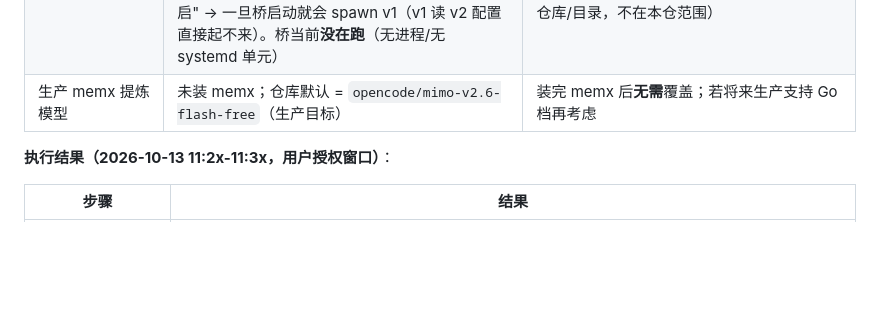
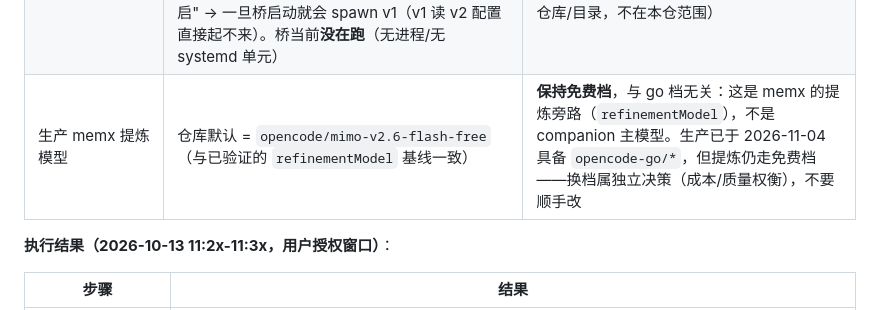
Before and after one commit to guraul/agent-mobile, a Markdown page: docs/knowledge-base/OPERATIONS.md, the part around the change. Drawn GitHub-style; blank space fills up the shorter version.

Commit message:
docs(kb): 生产 memx 提炼模型行的备注去掉「若将来支持 Go 档」的过时前提 (#217)
Co-authored-by: gubin <gubin@users.noreply.github.com>

```diff
--- a/docs/knowledge-base/OPERATIONS.md
+++ b/docs/knowledge-base/OPERATIONS.md
@@ -281,7 +281,7 @@ cat ~/.opencode/USER.md
 | 生产 `opencode` 命令指向 | ⚠️ `/usr/bin/opencode` → `../lib/node_modules/opencode-ai/bin/opencode.exe` = **v1.19.0**；v2 在 `/root/.opencode/bin/opencode`（`opencode2` 是同目录包装），**不在 PATH** → 直接敲 `opencode` 会用 v1 去读 v2 配置，报 `V2 permissions are not supported by OpenCode V1 … or run opencode2`（**配置本身没错**） | 推荐 `ln -sf /root/.opencode/bin/opencode /usr/bin/opencode`（先把旧 symlink 备份成 `.bak-v1`）——一行同时修好交互 shell 与微信桥的 `which opencode`。**别 `npm rm -g opencode-ai`**：它是现成的 v1 CLI 备用，真回滚物料是 `/root/backups/opencode-ai-1.18.34-installed.tgz` |
 | 生产 v1 为什么还在（2026-10-11 E1 时间线） | 升级本身**已完成**（唯一 systemd 单元 `opencode-4096` 与唯一 opencode 进程都是 v2）——`/usr/bin/opencode` 的 v1.19.0 是 E1 当天 **10:33 的"npm 线是否已发 v2"探针**（npm 全局装 latest 确认仍是 v1 线，`OPERATIONS` v2 装机节有记录），10:55 才走官方脚本装 v2；探针包没人清 + v2 目录没进 PATH = 今天这个坑 | 窗口里一并处理（见上一行） |
 | ⚠️ 微信桥会踩 v1（连带故障） | `/root/project/wechat-opencode-bridge/dist/opencode.js` 用 `which opencode` **动态解析**二进制 → 拿到 `/usr/bin/opencode`(v1)；且它的存活判据是 `GET <url>/api/health`，**v2 该端点返回 401**（要 Basic 鉴权）→ 判为"异常状态码，尝试重启" → 一旦桥启动就会 spawn v1（v1 读 v2 配置直接起不来）。桥当前**没在跑**（无进程/无 systemd 单元） | ① 修 symlink（上一行）让 `which opencode` = v2；② **桥自身还有 bug**：应把 401 视为"已在运行"或带 Basic 头再探测——需改 wechat-opencode-bridge 代码（独立仓库/目录，不在本仓范围） |
-| 生产 memx 提炼模型 | 未装 memx；仓库默认 = `opencode/mimo-v2.6-flash-free`（生产目标） | 装完 memx 后**无需**覆盖；若将来生产支持 Go 档再考虑 |
+| 生产 memx 提炼模型 | 仓库默认 = `opencode/mimo-v2.6-flash-free`（与已验证的 `refinementModel` 基线一致） | **保持免费档**，与 go 档无关：这是 memx 的提炼旁路（`refinementModel`），不是 companion 主模型。生产已于 2026-11-04 具备 `opencode-go/*`，但提炼仍走免费档——换档属独立决策（成本/质量权衡），不要顺手改 |
 
 **执行结果（2026-10-13 11:2x-11:3x，用户授权窗口）**：
 
```
